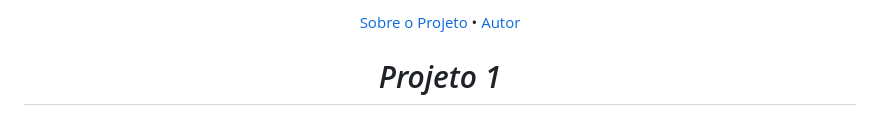
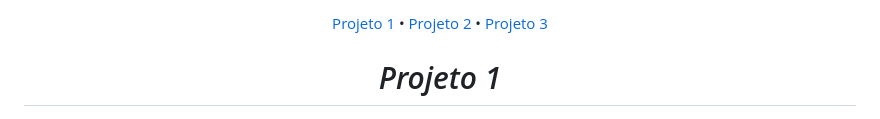
Before and after one commit to Dev-nathansilva/projects-Sass, a Markdown page: README.md, the part around the change. GitHub-like rendering.

```diff
--- a/README.md
+++ b/README.md
@@ -1,7 +1,9 @@
 
 <p align="center">
- <a href="#sobre-o-projeto-1">Sobre o Projeto</a> •
- <a href="#autor">Autor</a>
+ <a href="#sobre-o-projeto-1">Projeto 1</a> •
+ <a href="#sobre-o-projeto-2">Projeto 2</a> •
+ <a href="#sobre-o-projeto-3">Projeto 3</a>
+
 </p>
 
 
```
